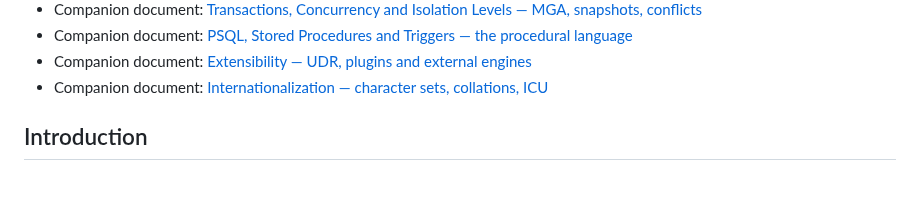
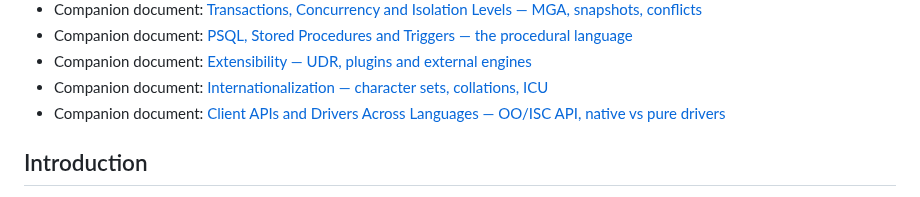
Before and after one commit to mariuz/conceptual-architecture-for-firebird-paper, a Markdown page: README.md, the part around one of its changes. Drawn GitHub-style.

```diff
--- a/README.md
+++ b/README.md
@@ -35,6 +35,7 @@ In this paper, we investigate the conceptual architecture for the Firebird datab
 * Companion document: [PSQL, Stored Procedures and Triggers — the procedural language](psql-and-stored-procedures.md)
 * Companion document: [Extensibility — UDR, plugins and external engines](extensibility.md)
 * Companion document: [Internationalization — character sets, collations, ICU](internationalization.md)
+* Companion document: [Client APIs and Drivers Across Languages — OO/ISC API, native vs pure drivers](client-apis-and-drivers.md)
 
 ## Introduction
 
```
Also changed, not shown: other parts of README.md (+1 -1 lines), client-apis-and-drivers.md (added, +161 -0 lines).
